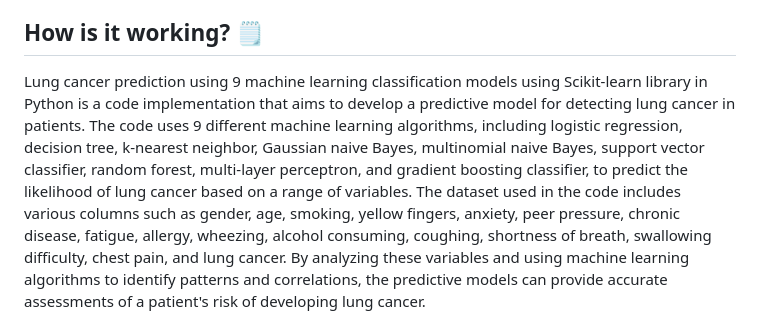
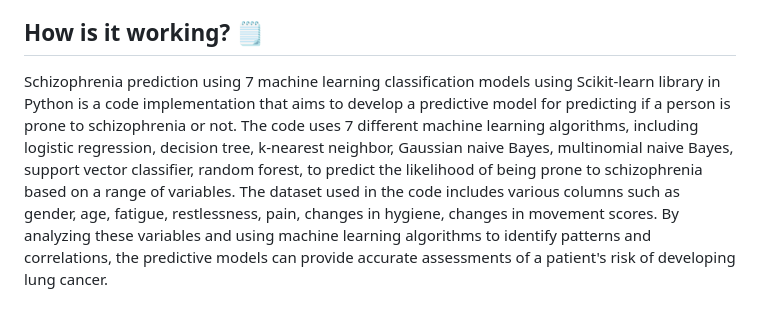
Before and after one commit to nayandiniii/SilverCure, a Markdown page: README.md, the part around the change. Drawn GitHub-style.

```diff
--- a/README.md
+++ b/README.md
@@ -14,7 +14,7 @@ Our goal in this endeavor is to enlighten minds and spark conversations. Just as
 
 ## How is it working? 🗒️
 
-Lung cancer prediction using 9 machine learning classification models using Scikit-learn library in Python is a code implementation that aims to develop a predictive model for detecting lung cancer in patients. The code uses 9 different machine learning algorithms, including logistic regression, decision tree, k-nearest neighbor, Gaussian naive Bayes, multinomial naive Bayes, support vector classifier, random forest, multi-layer perceptron, and gradient boosting classifier, to predict the likelihood of lung cancer based on a range of variables. The dataset used in the code includes various columns such as gender, age, smoking, yellow fingers, anxiety, peer pressure, chronic disease, fatigue, allergy, wheezing, alcohol consuming, coughing, shortness of breath, swallowing difficulty, chest pain, and lung cancer. By analyzing these variables and using machine learning algorithms to identify patterns and correlations, the predictive models can provide accurate assessments of a patient's risk of developing lung cancer.
+Schizophrenia prediction using 7 machine learning classification models using Scikit-learn library in Python is a code implementation that aims to develop a predictive model for predicting if a person is prone to schizophrenia or not. The code uses 7 different machine learning algorithms, including logistic regression, decision tree, k-nearest neighbor, Gaussian naive Bayes, multinomial naive Bayes, support vector classifier, random forest, to predict the likelihood of being prone to schizophrenia  based on a range of variables. The dataset used in the code includes various columns such as gender, age, fatigue, restlessness, pain, changes in hygiene, changes in movement scores. By analyzing these variables and using machine learning algorithms to identify patterns and correlations, the predictive models can provide accurate assessments of a patient's risk of developing lung cancer.
 
 ## Technologies Used  <img width="100" height="100" src="AllModels/imgs/tech.png"><br>
 
```
